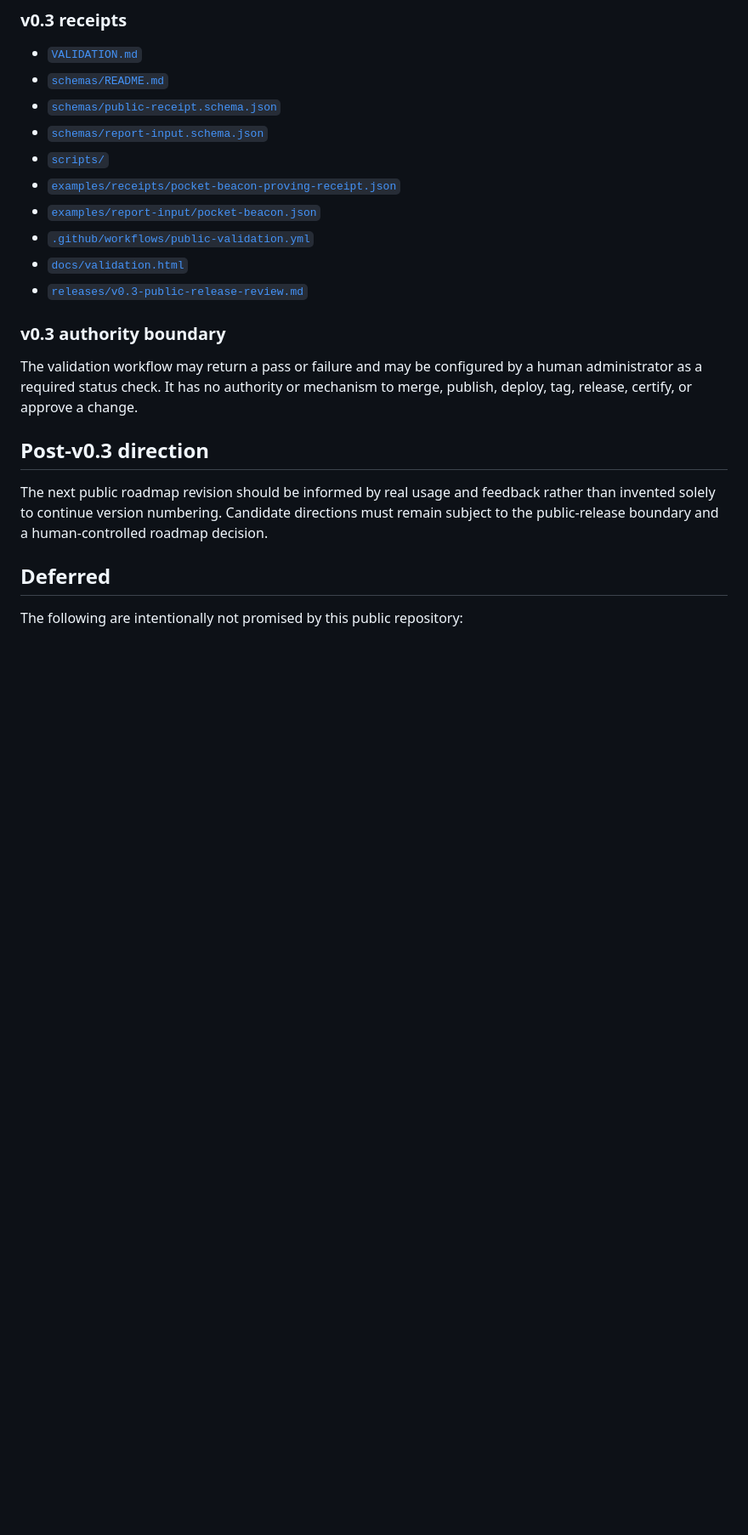
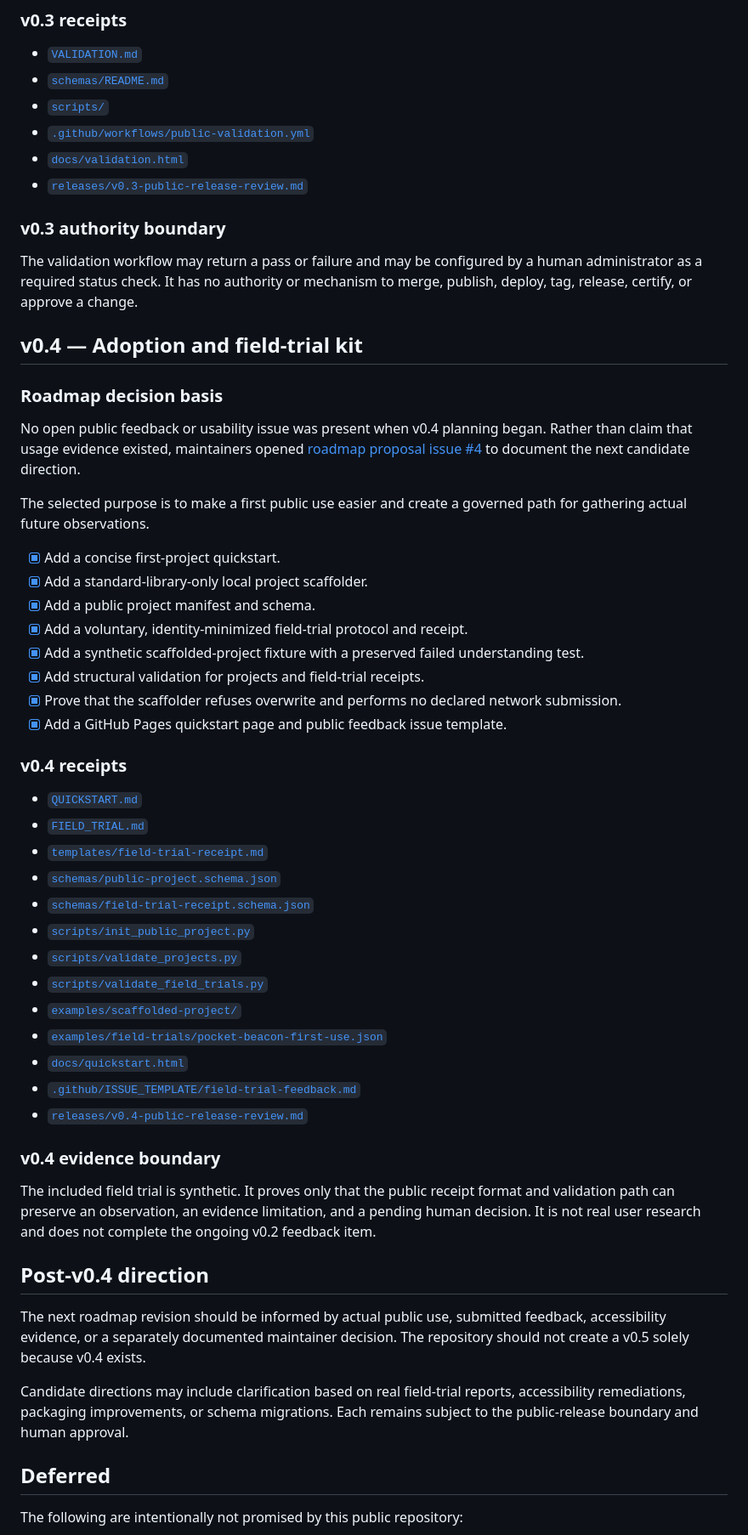
Before and after one commit to MichaelWave369/parallax-369-public-primer, a Markdown page: ROADMAP.md, the part around one of its changes. Shown at 85% size. Drawn GitHub-style; blank space fills up the shorter version.

Commit message:
roadmap: add v0.4 adoption and field-trial kit

```diff
--- a/ROADMAP.md
+++ b/ROADMAP.md
@@ -44,11 +44,7 @@ The roadmap applies only to this independently authored public primer. It is not
 
 - [`VALIDATION.md`](VALIDATION.md)
 - [`schemas/README.md`](schemas/README.md)
-- [`schemas/public-receipt.schema.json`](schemas/public-receipt.schema.json)
-- [`schemas/report-input.schema.json`](schemas/report-input.schema.json)
 - [`scripts/`](scripts/)
-- [`examples/receipts/pocket-beacon-proving-receipt.json`](examples/receipts/pocket-beacon-proving-receipt.json)
-- [`examples/report-input/pocket-beacon.json`](examples/report-input/pocket-beacon.json)
 - [`.github/workflows/public-validation.yml`](.github/workflows/public-validation.yml)
 - [`docs/validation.html`](docs/validation.html)
 - [`releases/v0.3-public-release-review.md`](releases/v0.3-public-release-review.md)
@@ -57,9 +53,48 @@ The roadmap applies only to this independently authored public primer. It is not
 
 The validation workflow may return a pass or failure and may be configured by a human administrator as a required status check. It has no authority or mechanism to merge, publish, deploy, tag, release, certify, or approve a change.
 
-## Post-v0.3 direction
+## v0.4 — Adoption and field-trial kit
 
-The next public roadmap revision should be informed by real usage and feedback rather than invented solely to continue version numbering. Candidate directions must remain subject to the public-release boundary and a human-controlled roadmap decision.
+### Roadmap decision basis
+
+No open public feedback or usability issue was present when v0.4 planning began. Rather than claim that usage evidence existed, maintainers opened [roadmap proposal issue #4](https://github.com/MichaelWave369/parallax-369-public-primer/issues/4) to document the next candidate direction.
+
+The selected purpose is to make a first public use easier and create a governed path for gathering actual future observations.
+
+- [x] Add a concise first-project quickstart.
+- [x] Add a standard-library-only local project scaffolder.
+- [x] Add a public project manifest and schema.
+- [x] Add a voluntary, identity-minimized field-trial protocol and receipt.
+- [x] Add a synthetic scaffolded-project fixture with a preserved failed understanding test.
+- [x] Add structural validation for projects and field-trial receipts.
+- [x] Prove that the scaffolder refuses overwrite and performs no declared network submission.
+- [x] Add a GitHub Pages quickstart page and public feedback issue template.
+
+### v0.4 receipts
+
+- [`QUICKSTART.md`](QUICKSTART.md)
+- [`FIELD_TRIAL.md`](FIELD_TRIAL.md)
+- [`templates/field-trial-receipt.md`](templates/field-trial-receipt.md)
+- [`schemas/public-project.schema.json`](schemas/public-project.schema.json)
+- [`schemas/field-trial-receipt.schema.json`](schemas/field-trial-receipt.schema.json)
+- [`scripts/init_public_project.py`](scripts/init_public_project.py)
+- [`scripts/validate_projects.py`](scripts/validate_projects.py)
+- [`scripts/validate_field_trials.py`](scripts/validate_field_trials.py)
+- [`examples/scaffolded-project/`](examples/scaffolded-project/)
+- [`examples/field-trials/pocket-beacon-first-use.json`](examples/field-trials/pocket-beacon-first-use.json)
+- [`docs/quickstart.html`](docs/quickstart.html)
+- [`.github/ISSUE_TEMPLATE/field-trial-feedback.md`](.github/ISSUE_TEMPLATE/field-trial-feedback.md)
+- [`releases/v0.4-public-release-review.md`](releases/v0.4-public-release-review.md)
+
+### v0.4 evidence boundary
+
+The included field trial is synthetic. It proves only that the public receipt format and validation path can preserve an observation, an evidence limitation, and a pending human decision. It is not real user research and does not complete the ongoing v0.2 feedback item.
+
+## Post-v0.4 direction
+
+The next roadmap revision should be informed by actual public use, submitted feedback, accessibility evidence, or a separately documented maintainer decision. The repository should not create a v0.5 solely because v0.4 exists.
+
+Candidate directions may include clarification based on real field-trial reports, accessibility remediations, packaging improvements, or schema migrations. Each remains subject to the public-release boundary and human approval.
 
 ## Deferred
 
```
Also changed, not shown: other parts of ROADMAP.md (+2 -1 lines).
